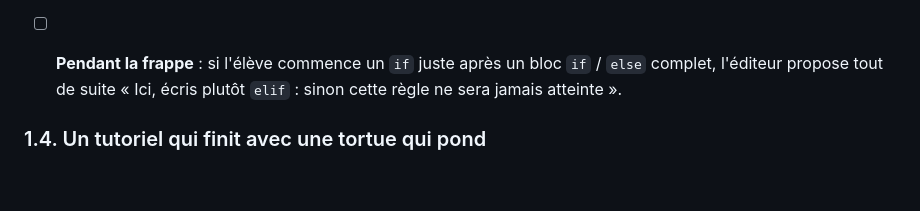
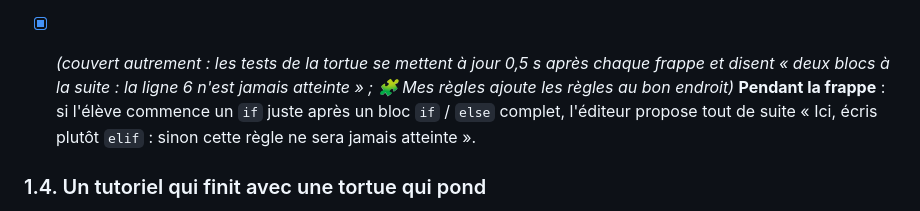
Before and after one commit to babash/lagon-arena, a Markdown page: TODO.md, the part around the change. Rendered like a GitHub page; blank space fills up the shorter version.

Commit message:
TODO : « pendant la frappe » couvert par les tests en direct et 🧩
Co-Authored-By: Claude Opus 5.5 <noreply@anthropic.com>
Claude-Session: https://claude.ai/code/session_01T9kDLWKmPz97NSJTpTLhAY

```diff
--- a/TODO.md
+++ b/TODO.md
@@ -189,7 +189,7 @@ C'est la brique commune : elle sert à l'éditeur, au rapport, au coup de pouce
   - (ancienne question) À trancher : où placer la ligne d'insertion. Il faut aussi rester compatible avec les tortues déjà envoyées, et ajouter au vérificateur un contrôle « la tortue de départ ne pond pas » (aujourd'hui, il l'affiche seulement dans l'équilibrage).
 - [x] **« ➕ Ajouter une règle »** dans l'éditeur (bouton **🧩 Mes règles**, `js/regles-panneau.js` et `js/regles-code.js`). L'élève choisit une condition et une action dans la boîte à outils, puis le **rang** de la règle (« avant manger », « tout en haut »). L'éditeur insère un `elif` bien indenté, au bon endroit. On ne peut plus fabriquer un second bloc par erreur.
 - [x] **La vue « Priorités »** (dans 🧩 Mes règles, avec ⬆️ ⬇️ 🗑️ plutôt que glisser : utilisable au clavier et sur téléphone) : chaque règle est une carte numérotée (« 1. si requin proche → fuir »). On les **fait glisser** pour changer l'ordre, et le code se met à jour. C'est l'image directe de « le premier vrai gagne ».
-- [ ] **Pendant la frappe** : si l'élève commence un `if` juste après un bloc `if` / `else` complet, l'éditeur propose tout de suite « Ici, écris plutôt `elif` : sinon cette règle ne sera jamais atteinte ».
+- [x] *(couvert autrement : les tests de la tortue se mettent à jour 0,5 s après chaque frappe et disent « deux blocs à la suite : la ligne 6 n'est jamais atteinte » ; 🧩 Mes règles ajoute les règles au bon endroit)* **Pendant la frappe** : si l'élève commence un `if` juste après un bloc `if` / `else` complet, l'éditeur propose tout de suite « Ici, écris plutôt `elif` : sinon cette règle ne sera jamais atteinte ».
 
 ### 1.4. Un tutoriel qui finit avec une tortue qui pond
 
```
